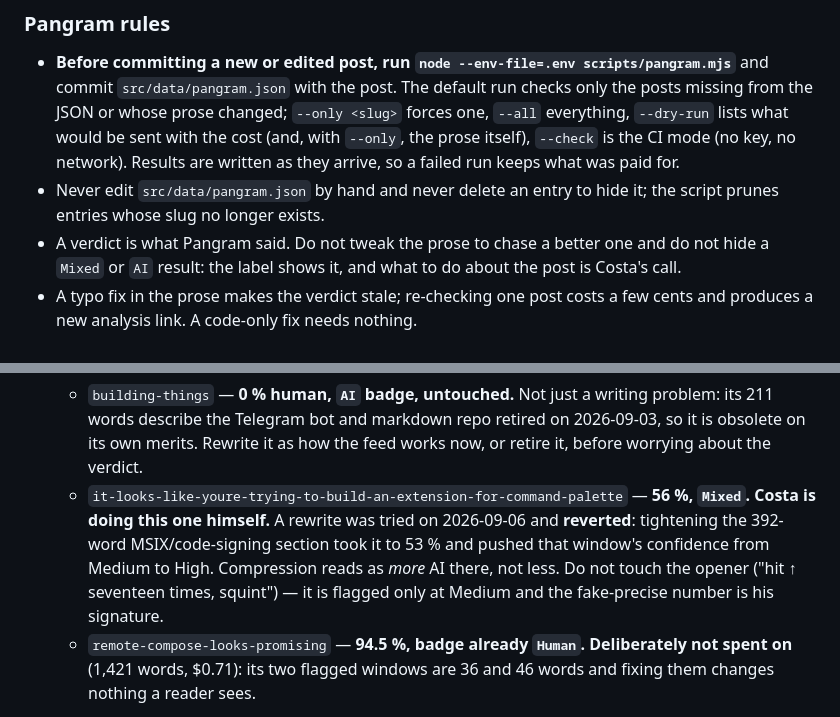
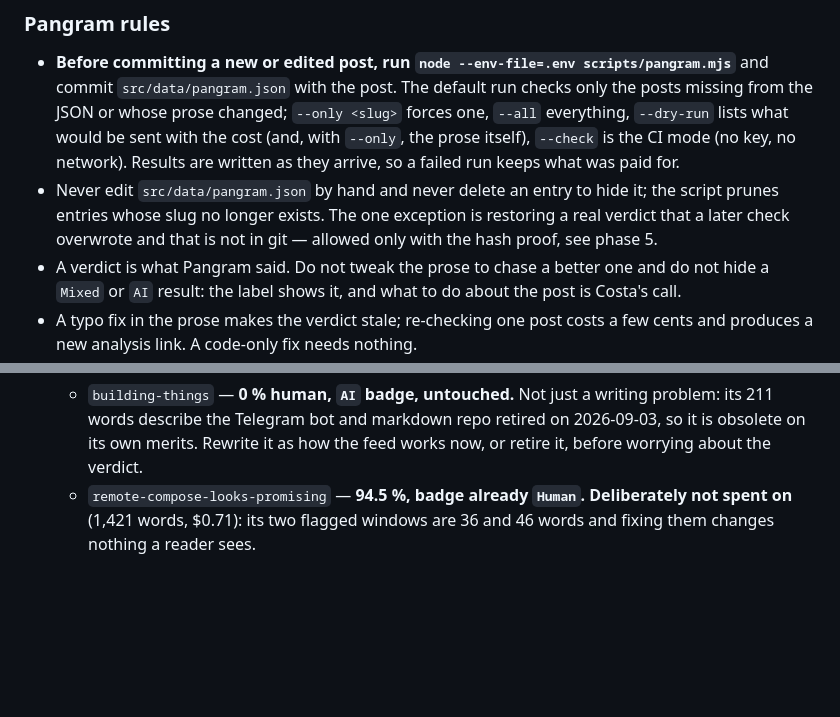
Before and after one commit to CostaFot/costafotiadis.com, a Markdown page: AGENTS.md, 2 parts joined by grey strips. Drawn GitHub-style; blank space fills up the shorter version.

```diff
--- a/AGENTS.md
+++ b/AGENTS.md
@@ -148,7 +148,7 @@ Every push to `main` deploys on Railway. Never commit or push unless explicitly
 ### Pangram rules
 
 - **Before committing a new or edited post, run `node --env-file=.env scripts/pangram.mjs`** and commit `src/data/pangram.json` with the post. The default run checks only the posts missing from the JSON or whose prose changed; `--only <slug>` forces one, `--all` everything, `--dry-run` lists what would be sent with the cost (and, with `--only`, the prose itself), `--check` is the CI mode (no key, no network). Results are written as they arrive, so a failed run keeps what was paid for.
-- Never edit `src/data/pangram.json` by hand and never delete an entry to hide it; the script prunes entries whose slug no longer exists.
+- Never edit `src/data/pangram.json` by hand and never delete an entry to hide it; the script prunes entries whose slug no longer exists. The one exception is restoring a real verdict that a later check overwrote and that is not in git — allowed only with the hash proof, see phase 5.
 - A verdict is what Pangram said. Do not tweak the prose to chase a better one and do not hide a `Mixed` or `AI` result: the label shows it, and what to do about the post is Costa's call.
 - A typo fix in the prose makes the verdict stale; re-checking one post costs a few cents and produces a new analysis link. A code-only fix needs nothing.
 
@@ -237,7 +238,6 @@ The schema in `src/content.config.ts` enforces all of it (unknown keys included)
 
    **Left, exactly:**
    - `building-things` — **0 % human, `AI` badge, untouched.** Not just a writing problem: its 211 words describe the Telegram bot and markdown repo retired on 2026-09-03, so it is obsolete on its own merits. Rewrite it as how the feed works now, or retire it, before worrying about the verdict.
-   - `it-looks-like-youre-trying-to-build-an-extension-for-command-palette` — **56 %, `Mixed`. Costa is doing this one himself.** A rewrite was tried on 2026-09-06 and **reverted**: tightening the 392-word MSIX/code-signing section took it to 53 % and pushed that window's confidence from Medium to High. Compression reads as *more* AI there, not less. Do not touch the opener ("hit ↑ seventeen times, squint") — it is flagged only at Medium and the fake-precise number is his signature.
    - `remote-compose-looks-promising` — **94.5 %, badge already `Human`. Deliberately not spent on** (1,421 words, $0.71): its two flagged windows are 36 and 46 words and fixing them changes nothing a reader sees.
 
    What was learned, so it is not re-derived:
```
Also changed, not shown: other parts of AGENTS.md (+6 -3 lines).
